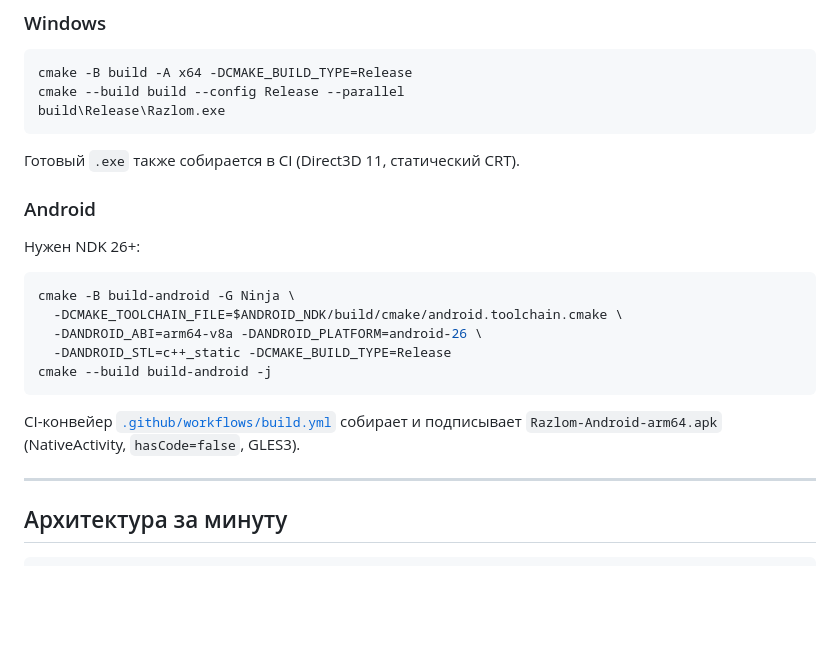
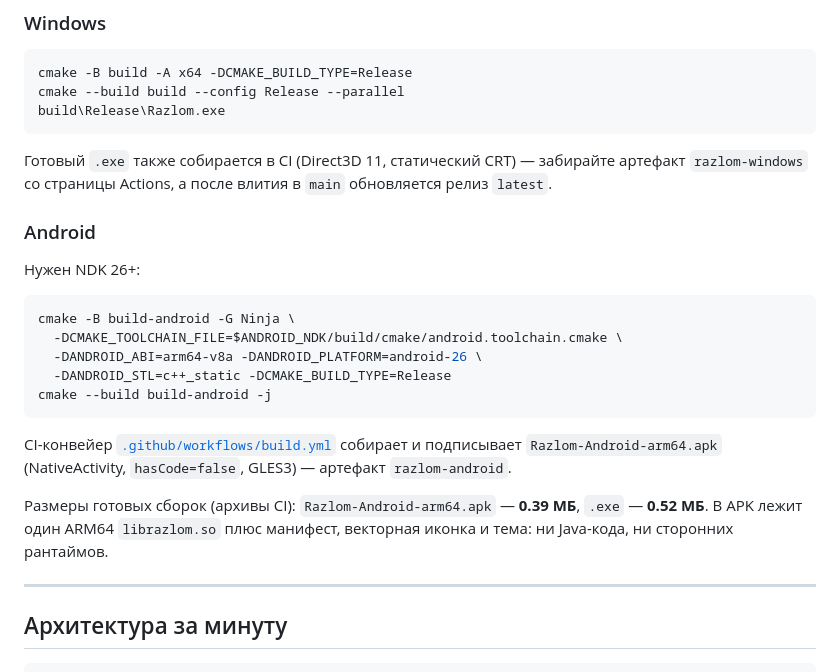
Before and after one commit to Aleksandr-pro/Simul, a Markdown page: README.md, the part around the change. Rendered like a GitHub page; blank space fills up the shorter version.

Commit message:
README: проверенные CI размеры сборок и ссылки на артефакты
Co-authored-by: arena-agent <297053741+arena-agent@users.noreply.github.com>

````diff
--- a/README.md
+++ b/README.md
@@ -57,7 +57,7 @@ cmake -B build -A x64 -DCMAKE_BUILD_TYPE=Release
 cmake --build build --config Release --parallel
 build\Release\Razlom.exe
 ```
-Готовый `.exe` также собирается в CI (Direct3D 11, статический CRT).
+Готовый `.exe` также собирается в CI (Direct3D 11, статический CRT) — забирайте артефакт `razlom-windows` со страницы Actions, а после влития в `main` обновляется релиз `latest`.
 
 ### Android
 Нужен NDK 26+:
@@ -68,7 +68,9 @@ cmake -B build-android -G Ninja \
   -DANDROID_STL=c++_static -DCMAKE_BUILD_TYPE=Release
 cmake --build build-android -j
 ```
-CI-конвейер [`.github/workflows/build.yml`](.github/workflows/build.yml) собирает и подписывает `Razlom-Android-arm64.apk` (NativeActivity, `hasCode=false`, GLES3).
+CI-конвейер [`.github/workflows/build.yml`](.github/workflows/build.yml) собирает и подписывает `Razlom-Android-arm64.apk` (NativeActivity, `hasCode=false`, GLES3) — артефакт `razlom-android`.
+
+Размеры готовых сборок (архивы CI): `Razlom-Android-arm64.apk` — **0.39 МБ**, `.exe` — **0.52 МБ**. В APK лежит один ARM64 `librazlom.so` плюс манифест, векторная иконка и тема: ни Java-кода, ни сторонних рантаймов.
 
 ---
 
````
